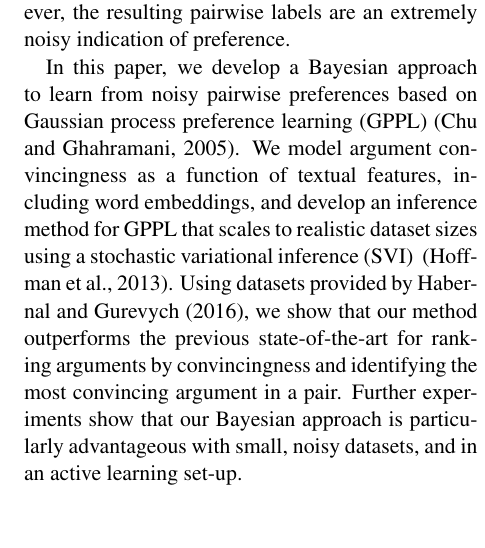
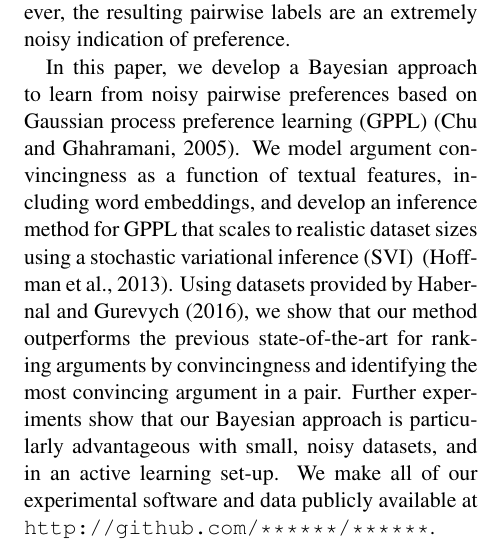
Before and after one commit to UKPLab/tacl2018-preference-convincing, a LaTeX paper (documents/pref_learning_for_convincingness/pref_learning_for_convincingness.tex, which reads documents/pref_learning_for_convincingness/sections/intro.tex): part of one column of page 2 of 12, cut so that both start at the same text, the shorter picture padded with empty space. Compiled offline with pdfLaTeX.

Commit message:
resubmission of preference learning paper, added software availability

```diff
--- a/documents/pref_learning_for_convincingness/sections/intro.tex
+++ b/documents/pref_learning_for_convincingness/sections/intro.tex
@@ -63,6 +63,7 @@ and identifying the most convincing argument in a pair.
 %We also show the benefit of combining linguistic features with word embeddings.
 Further experiments show that our Bayesian approach is particularly advantageous with small, noisy datasets,
 and in an active learning set-up.
+We make all of our experimental software and data publicly available at \url{http://github.com/******/******}.
 
 The rest of the paper is structured as follows.
 Section \ref{sec:related} reviews related work on argumentation,
```
Also changed, not shown: documents/pref_learning_for_convincingness/pref_learning_for_convincingness.pdf.
